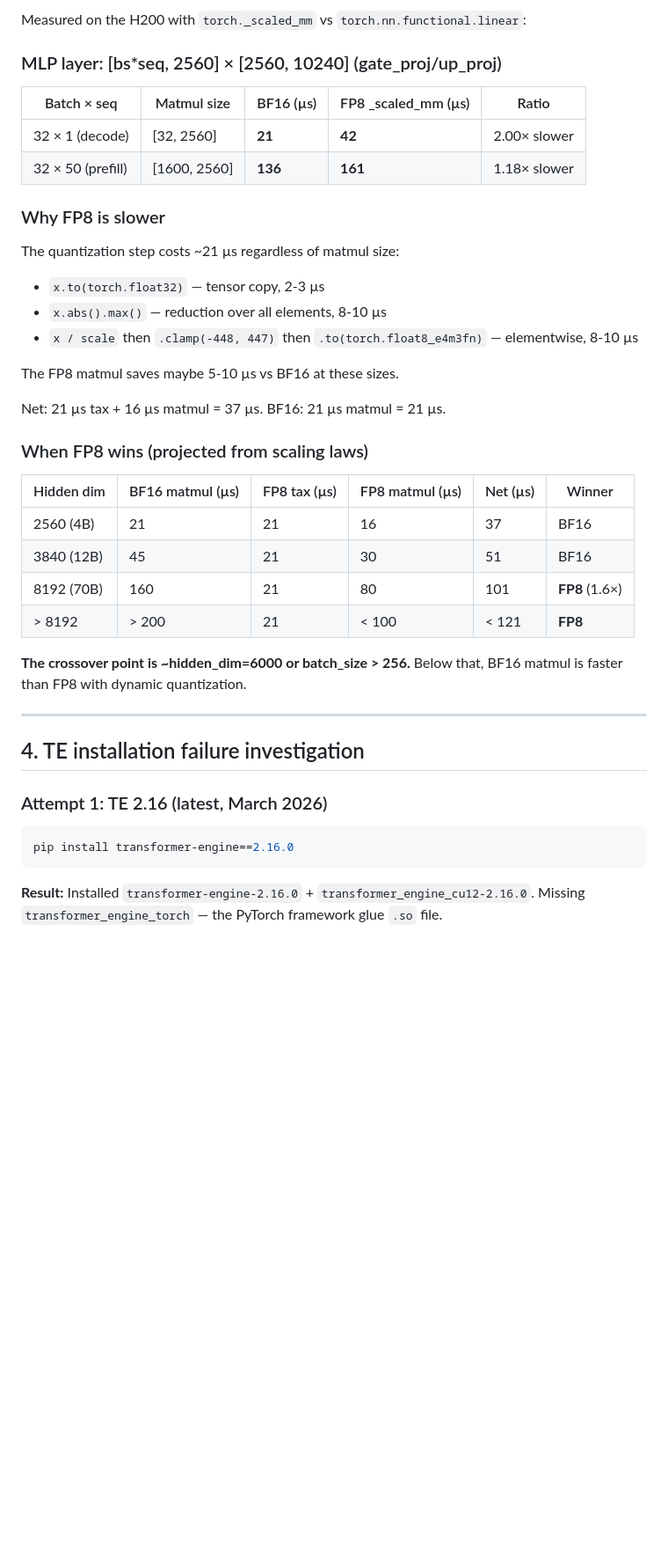
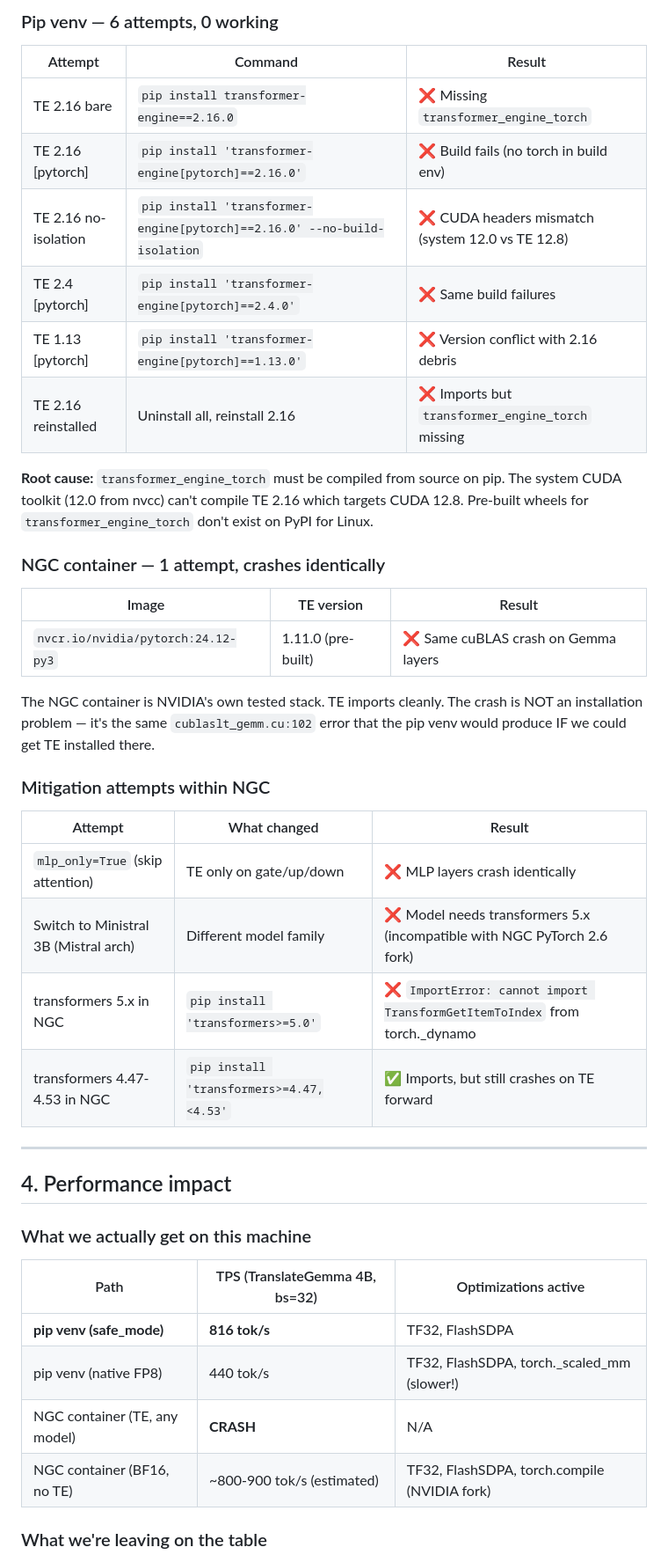
Before and after one commit to Pyotryeet/LargeCorporaTranslation, a Markdown page: docs/FP8_TE_CUDA_ISSUES.md, the part around one of its changes. Shown at 88% size. Drawn GitHub-style; blank space fills up the shorter version.

````diff
--- a/docs/FP8_TE_CUDA_ISSUES.md
+++ b/docs/FP8_TE_CUDA_ISSUES.md
@@ -71,44 +79,46 @@ BF16 model loaded
 
-Measured on the H200 with `torch._scaled_mm` vs `torch.nn.functional.linear`:
+### Pip venv — 6 attempts, 0 working
 
-### MLP layer: [bs*seq, 2560] × [2560, 10240] (gate_proj/up_proj)
+| Attempt | Command | Result |
+|---|---|---|
+| TE 2.16 bare | `pip install transformer-engine==2.16.0` | ❌ Missing `transformer_engine_torch` |
+| TE 2.16 [pytorch] | `pip install 'transformer-engine[pytorch]==2.16.0'` | ❌ Build fails (no torch in build env) |
+| TE 2.16 no-isolation | `pip install 'transformer-engine[pytorch]==2.16.0' --no-build-isolation` | ❌ CUDA headers mismatch (system 12.0 vs TE 12.8) |
+| TE 2.4 [pytorch] | `pip install 'transformer-engine[pytorch]==2.4.0'` | ❌ Same build failures |
+| TE 1.13 [pytorch] | `pip install 'transformer-engine[pytorch]==1.13.0'` | ❌ Version conflict with 2.16 debris |
+| TE 2.16 reinstalled | Uninstall all, reinstall 2.16 | ❌ Imports but `transformer_engine_torch` missing |
 
-| Batch × seq | Matmul size | BF16 (µs) | FP8 _scaled_mm (µs) | Ratio |
-|---|---|---|---|---|
-| 32 × 1 (decode) | [32, 2560] | **21** | **42** | 2.00× slower |
-| 32 × 50 (prefill) | [1600, 2560] | **136** | **161** | 1.18× slower |
+**Root cause:** `transformer_engine_torch` must be compiled from source on pip. The system CUDA toolkit (12.0 from nvcc) can't compile TE 2.16 which targets CUDA 12.8. Pre-built wheels for `transformer_engine_torch` don't exist on PyPI for Linux.
 
-### Why FP8 is slower
+### NGC container — 1 attempt, crashes identically
 
-The quantization step costs ~21 µs regardless of matmul size:
-- `x.to(torch.float32)` — tensor copy, 2-3 µs
-- `x.abs().max()` — reduction over all elements, 8-10 µs
-- `x / scale` then `.clamp(-448, 447)` then `.to(torch.float8_e4m3fn)` — elementwise, 8-10 µs
+| Image | TE version | Result |
+|---|---|---|
+| `nvcr.io/nvidia/pytorch:24.12-py3` | 1.11.0 (pre-built) | ❌ Same cuBLAS crash on Gemma layers |
 
-The FP8 matmul saves maybe 5-10 µs vs BF16 at these sizes.
+The NGC container is NVIDIA's own tested stack. TE imports cleanly. The crash is NOT an installation problem — it's the same `cublaslt_gemm.cu:102` error that the pip venv would produce IF we could get TE installed there.
 
-Net: 21 µs tax + 16 µs matmul = 37 µs. BF16: 21 µs matmul = 21 µs.
+### Mitigation attempts within NGC
 
-### When FP8 wins (projected from scaling laws)
-
-| Hidden dim | BF16 matmul (µs) | FP8 tax (µs) | FP8 matmul (µs) | Net (µs) | Winner |
-|---|---|---|---|---|---|
-| 2560 (4B) | 21 | 21 | 16 | 37 | BF16 |
-| 3840 (12B) | 45 | 21 | 30 | 51 | BF16 |
-| 8192 (70B) | 160 | 21 | 80 | 101 | **FP8** (1.6×) |
-| > 8192 | > 200 | 21 | < 100 | < 121 | **FP8** |
-
-**The crossover point is ~hidden_dim=6000 or batch_size > 256.** Below that, BF16 matmul is faster than FP8 with dynamic quantization.
+| Attempt | What changed | Result |
+|---|---|---|
+| `mlp_only=True` (skip attention) | TE only on gate/up/down | ❌ MLP layers crash identically |
+| Switch to Ministral 3B (Mistral arch) | Different model family | ❌ Model needs transformers 5.x (incompatible with NGC PyTorch 2.6 fork) |
+| transformers 5.x in NGC | `pip install 'transformers>=5.0'` | ❌ `ImportError: cannot import TransformGetItemToIndex` from torch._dynamo |
+| transformers 4.47-4.53 in NGC | `pip install 'transformers>=4.47,<4.53'` | ✅ Imports, but still crashes on TE forward |
 
 ---
 
-## 4. TE installation failure investigation
+## 4. Performance impact
 
-### Attempt 1: TE 2.16 (latest, March 2026)
+### What we actually get on this machine
 
-```bash
-pip install transformer-engine==2.16.0
-```
+| Path | TPS (TranslateGemma 4B, bs=32) | Optimizations active |
+|---|---|---|
+| **pip venv (safe_mode)** | **816 tok/s** | TF32, FlashSDPA |
+| pip venv (native FP8) | 440 tok/s | TF32, FlashSDPA, torch._scaled_mm (slower!) |
+| NGC container (TE, any model) | **CRASH** | N/A |
+| NGC container (BF16, no TE) | ~800-900 tok/s (estimated) | TF32, FlashSDPA, torch.compile (NVIDIA fork) |
 
-**Result:** Installed `transformer-engine-2.16.0` + `transformer_engine_cu12-2.16.0`. Missing `transformer_engine_torch` — the PyTorch framework glue `.so` file.
+### What we're leaving on the table
 
````
Also changed, not shown: other parts of docs/FP8_TE_CUDA_ISSUES.md (+161 -203 lines).
